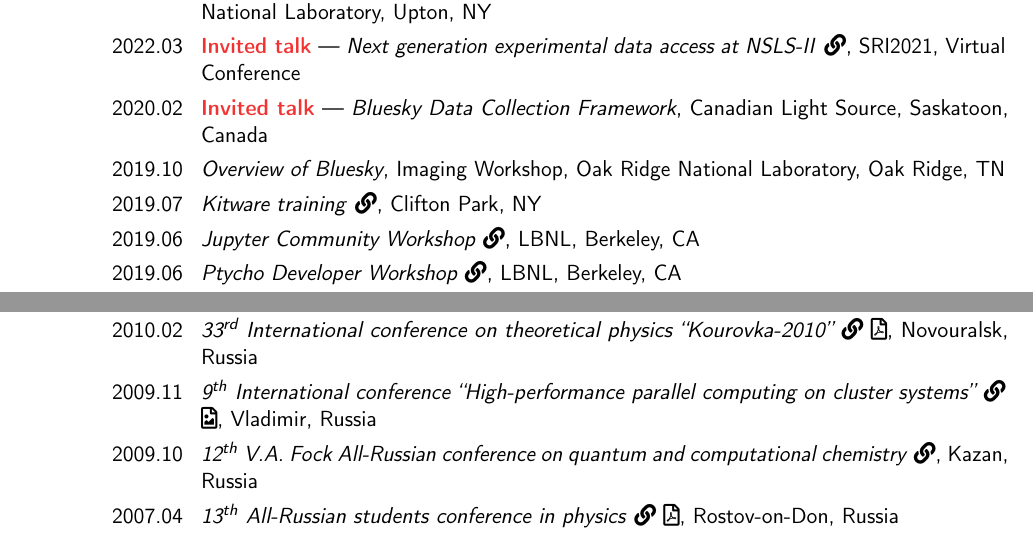
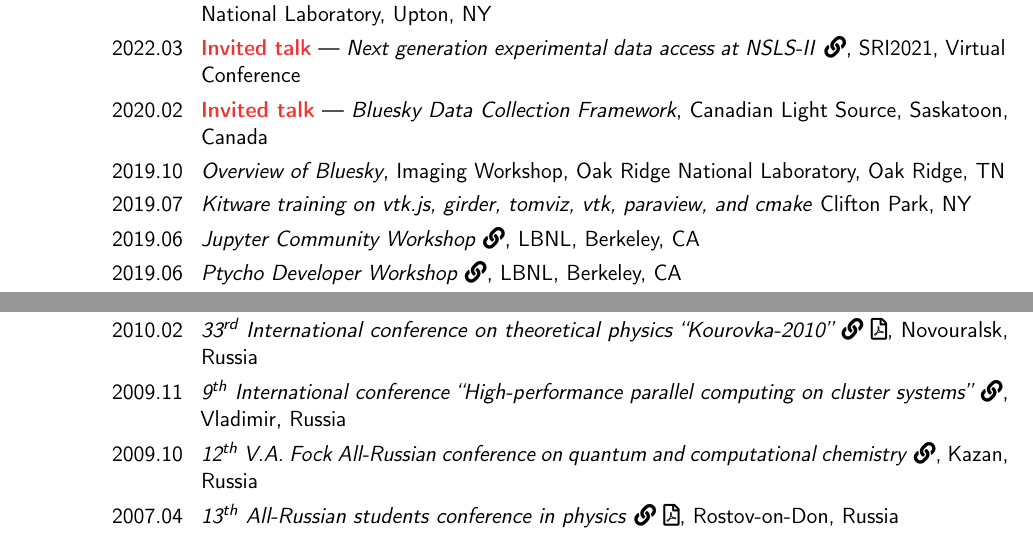
Before and after one commit to mrakitin/CV, a LaTeX CV (RakitinMS_confs.tex, which reads src/confs.tex): two parts of pages 1 and 3 of 3, joined at a grey line, cut so that both start at the same text. Compiled offline with pdfLaTeX.

Commit message:
Fix links for talks

```diff
--- a/src/confs.tex
+++ b/src/confs.tex
@@ -16,9 +16,8 @@
 \cvline{2019.10}{\textit{Overview of Bluesky}, Imaging Workshop, Oak Ridge
 National Laboratory, Oak Ridge, TN}
 
-\cvline{2019.07}{\textit{Kitware training}
-\href{https://blog.kitware.com/events/free-vtk-js-girder-tomviz-vtk-paraview-and-cmake-courses-at-kitware-this-summer/}{\faLink},
-Clifton Park, NY}
+\cvline{2019.07}{\textit{Kitware training on vtk.js, girder, tomviz, vtk,
+paraview, and cmake} Clifton Park, NY}
 
 \cvline{2019.06}{\textit{Jupyter Community Workshop}
 \href{https://jupyter-workshop-2019.lbl.gov}{\faLink},
@@ -223,8 +222,7 @@
 
 \cvline{2009.11}{\textit{9$^{\text{th}}$ International conference
 ``High-performance parallel computing on cluster systems''}
-\href{http://agora.guru.ru/display.php?conf=hpc2009}{\faLink}
-\href{https://picasaweb.google.com/113959181577227844124/HPC2009\#5401414329599418898}{\faFileImage[regular]},
+\href{http://agora.guru.ru/display.php?conf=hpc2009}{\faLink},
 Vladimir, Russia}
 
 \cvline{2009.10}{\textit{12$^{\text{th}}$ V.A.~Fock All-Russian conference on
```
Also changed, not shown: src/confs.tex (6 more changed lines).
